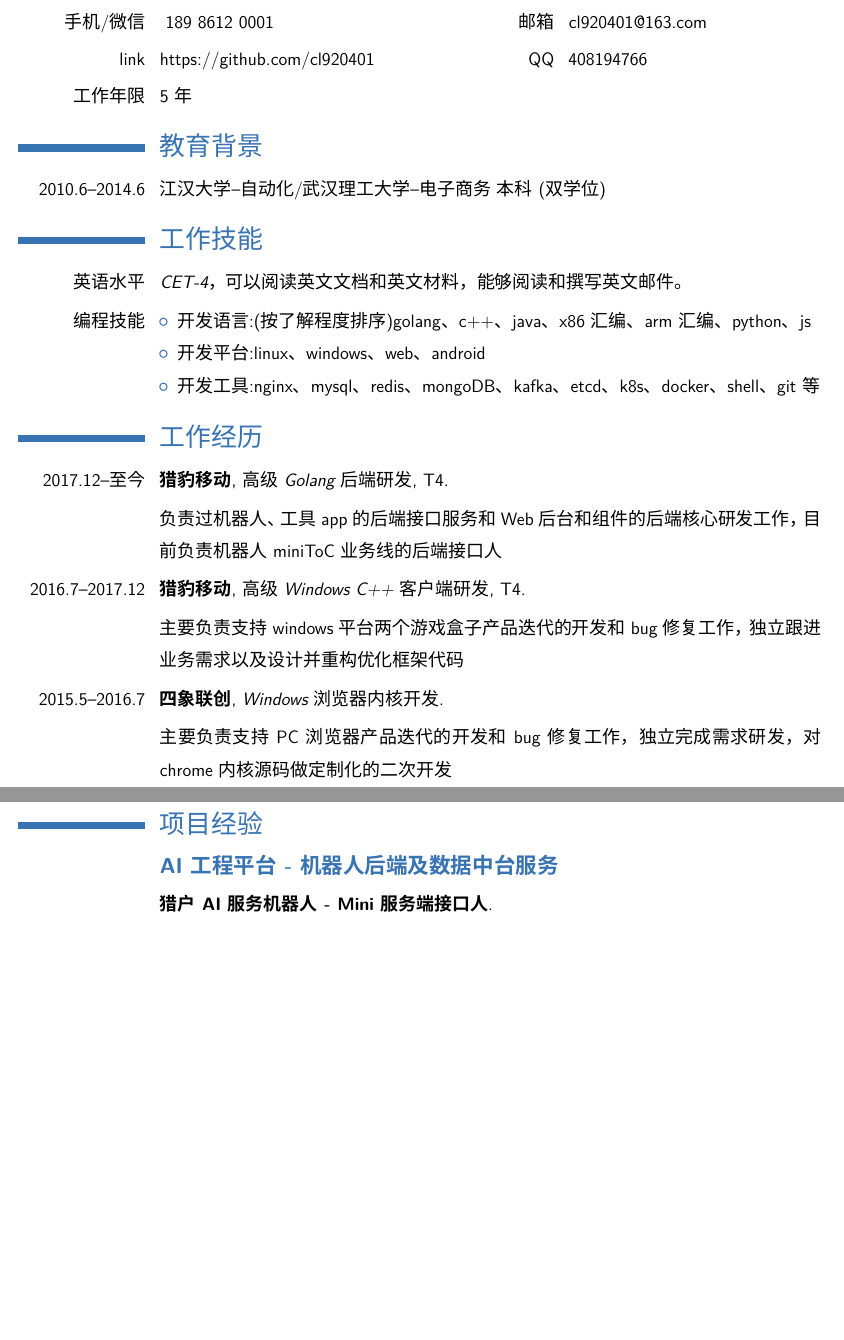
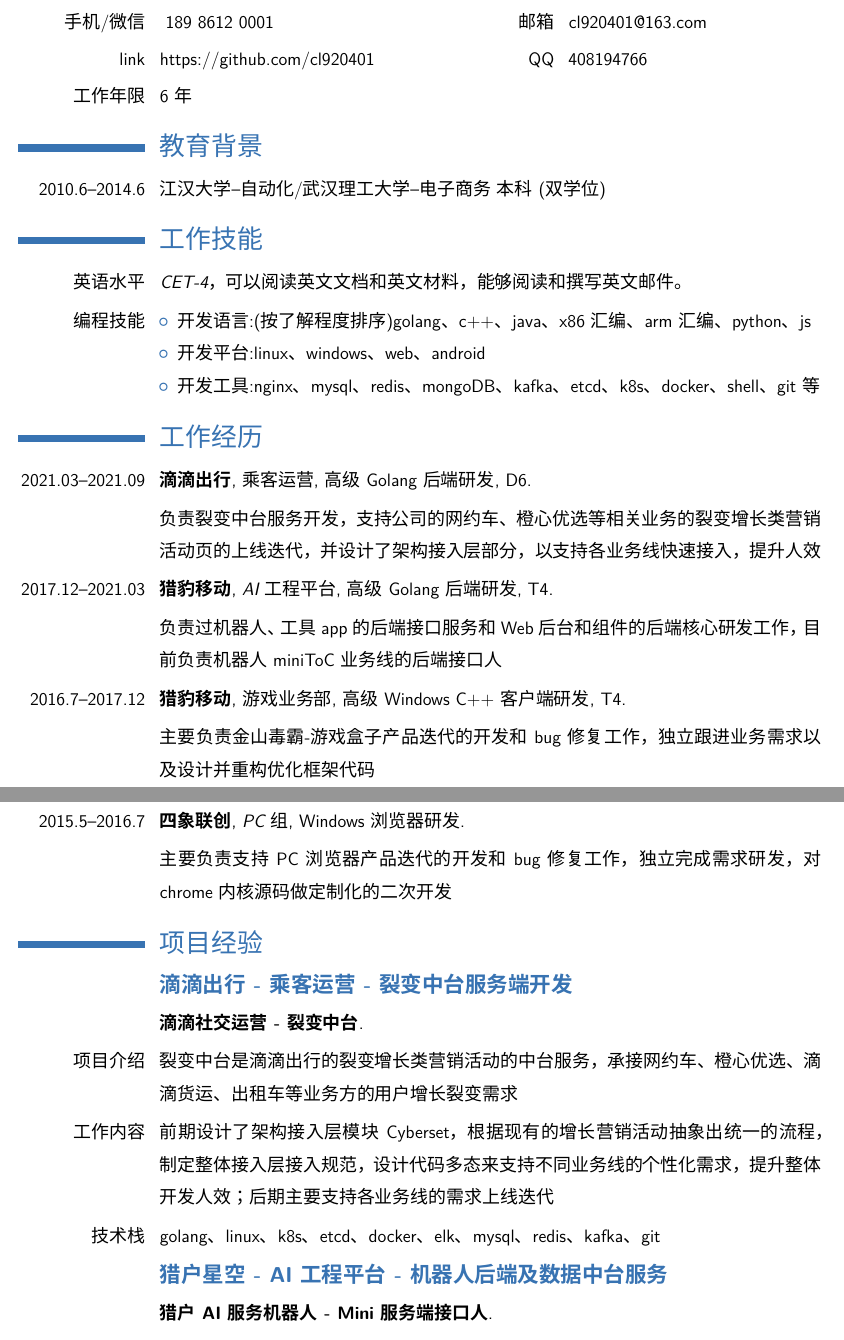
Before and after one commit to cl920401/resume, a LaTeX CV (moderncv/resume.tex): two parts of pages 1 and 2 of 4, joined at a grey line, cut so that both start at the same text, the shorter picture padded with empty space. Compiled offline with XeLaTeX; a missing font is replaced by an installed copy or a similar font.

Commit message:
add didi

```diff
--- a/moderncv/resume.tex
+++ b/moderncv/resume.tex
@@ -27,7 +27,7 @@
 % 个人信息
 \name{个人简历}{陈亮}
 \title{高级后端研发工程师}                     % 可选项、如不需要可删除本行
-\address{北京}{朝阳区}            % 可选项、如不需要可删除本行
+\address{武汉}{江岸区}            % 可选项、如不需要可删除本行
 \photo[64pt][0.1pt]{avatar}                  % ‘64pt’是图片必须压缩至的高度、‘0.4pt‘是图片边框的宽度 (如不需要可调节至0pt)、’picture‘ 是图片文件的名字;可选项、如不需要可删除本行
 
 % 显示索引号;仅用于在简历中使用了引言
@@ -48,7 +48,7 @@
 \section{个人信息}
 \cvdoubleitem{手机/微信}{~189~8612~0001}{邮箱}{cl920401@163.com}
 \cvdoubleitem{link}{https://github.com/cl920401}{QQ}{408194766}
-\cvitem{工作年限}{5年}
+\cvitem{工作年限}{6年}
 
 \section{教育背景}
 \cvitem{2010.6--2014.6}{江汉大学--自动化/武汉理工大学--电子商务~本科(双学位)}
@@ -63,18 +63,25 @@
 \end{itemize}}
 
 \section{工作经历}
-\cventry{2017.12--至今}{猎豹移动}{高级Golang后端研发}{T4}{}{}
+\cventry{2021.03--2021.09}{滴滴出行}{乘客运营}{高级Golang后端研发}{D6}{}
+\cvitem{}{负责裂变中台服务开发，支持公司的网约车、橙心优选等相关业务的裂变增长类营销活动页的上线迭代，并设计了架构接入层部分，以支持各业务线快速接入，提升人效}
+\cventry{2017.12--2021.03}{猎豹移动}{AI工程平台}{高级Golang后端研发}{T4}{}
 \cvitem{}{负责过机器人、工具app的后端接口服务和Web后台和组件的后端核心研发工作，目前负责机器人miniToC业务线的后端接口人}
-\cventry{2016.7--2017.12}{猎豹移动}{高级Windows C++客户端研发}{T4}{}{}
-\cvitem{}{主要负责支持windows平台两个游戏盒子产品迭代的开发和bug修复工作，独立跟进业务需求以及设计并重构优化框架代码}
-\cventry{2015.5--2016.7}{四象联创}{Windows 浏览器内核开发}{}{}{}
+\cventry{2016.7--2017.12}{猎豹移动}{游戏业务部}{高级Windows C++客户端研发}{T4}{}
+\cvitem{}{主要负责金山毒霸-游戏盒子产品迭代的开发和bug修复工作，独立跟进业务需求以及设计并重构优化框架代码}
+\newpage
+\cventry{2015.5--2016.7}{四象联创}{PC组}{Windows 浏览器研发}{}{}
 \cvitem{}{主要负责支持PC浏览器产品迭代的开发和bug修复工作，独立完成需求研发，对chrome内核源码做定制化的二次开发}
-
-\newpage
 
 \section{项目经验}
 
-\subsection{\textbf{AI工程平台 - 机器人后端及数据中台服务}}
+\subsection{\textbf{滴滴出行 - 乘客运营 - 裂变中台服务端开发}}
+\cventry{}{滴滴社交运营 - 裂变中台}{}{}{}{}
+\cvitem{项目介绍}{裂变中台是滴滴出行的裂变增长类营销活动的中台服务，承接网约车、橙心优选、滴滴货运、出租车等业务方的用户增长裂变需求}
+\cvitem{工作内容}{前期设计了架构接入层模块Cyberset，根据现有的增长营销活动抽象出统一的流程，制定整体接入层接入规范，设计代码多态来支持不同业务线的个性化需求，提升整体开发人效；后期主要支持各业务线的需求上线迭代}
+\cvitem{技术栈}{golang、linux、k8s、etcd、docker、elk、mysql、redis、kafka、git}
+
+\subsection{\textbf{猎户星空 - AI工程平台 - 机器人后端及数据中台服务}}
 \cventry{}{猎户AI服务机器人 - Mini 服务端接口人}{}{}{}{}
 \cvitem{项目介绍}{mini机器人是ToC的机器人，参与过公司服贸会展出，需要对接机器人端系统层到应用层，官方app，nlp平台等，是一个链路超长、比较庞大的系统}
 \cvitem{工作内容}{服务端组owner（平均3～5人），负责超过5个部门的跨部门对接，结合ci工具和测试驱动对开发流程优化，提升开发效率；整体微服务架构的设计，基于kong网关插件实现了非侵入式的业务账号鉴权}
@@ -85,7 +92,7 @@
 \cvitem{工作内容}{主要负责权限和账号体系的设计和研发，实现了灵活配置的账号权限管理；并且重构了mq消费队列，两阶段提交保证数据一致性，并且定义通用数据协议，最大程度复用；协同运维推进公司的k8s自动化部署流程，优化了分支管理，提升多人协同开发效率；通过facebook广告数据接口优化，接口响应时间缩减到1/10；平台整体操作日志的设计和研发}
 \cvitem{技术栈}{golang、linux、k8s、docker、kong、elk、mysql、redis、Elasticsearch、kafka、git}
 
-\subsection{\textbf{海外工具平台 - 海外APP后端}}
+\subsection{\textbf{猎豹移动 - 海外工具平台 - 海外APP后端}}
 \cventry{}{海外工具APP - 后端研发}{}{}{}{}
 \cvitem{项目介绍}{海外各种APP的后端服务，高并发场景下的开发、维护和迭代。}
 \cvitem{工作内容}{部分老项目的接手需要在文档缺失严重的情况下进行维护，新项目支持业务需求迭代，提供RestfulAPI，通过严格的压测流程适应各种高并发场景，保障服务的可用性99.99}
```
Also changed, not shown: moderncv/resume.pdf, moderncv/resume.tex (9 more changed lines), 4 other files.
